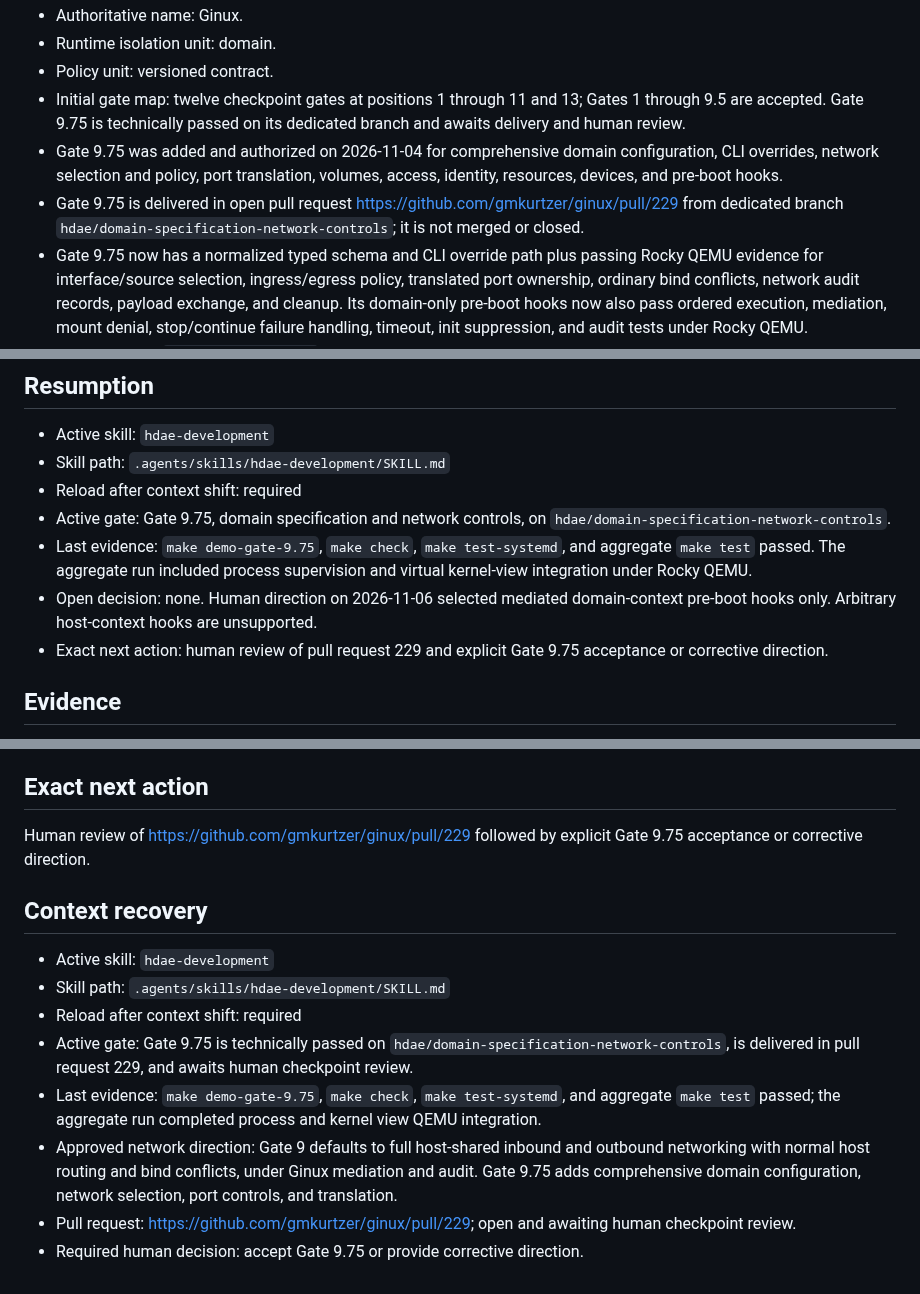
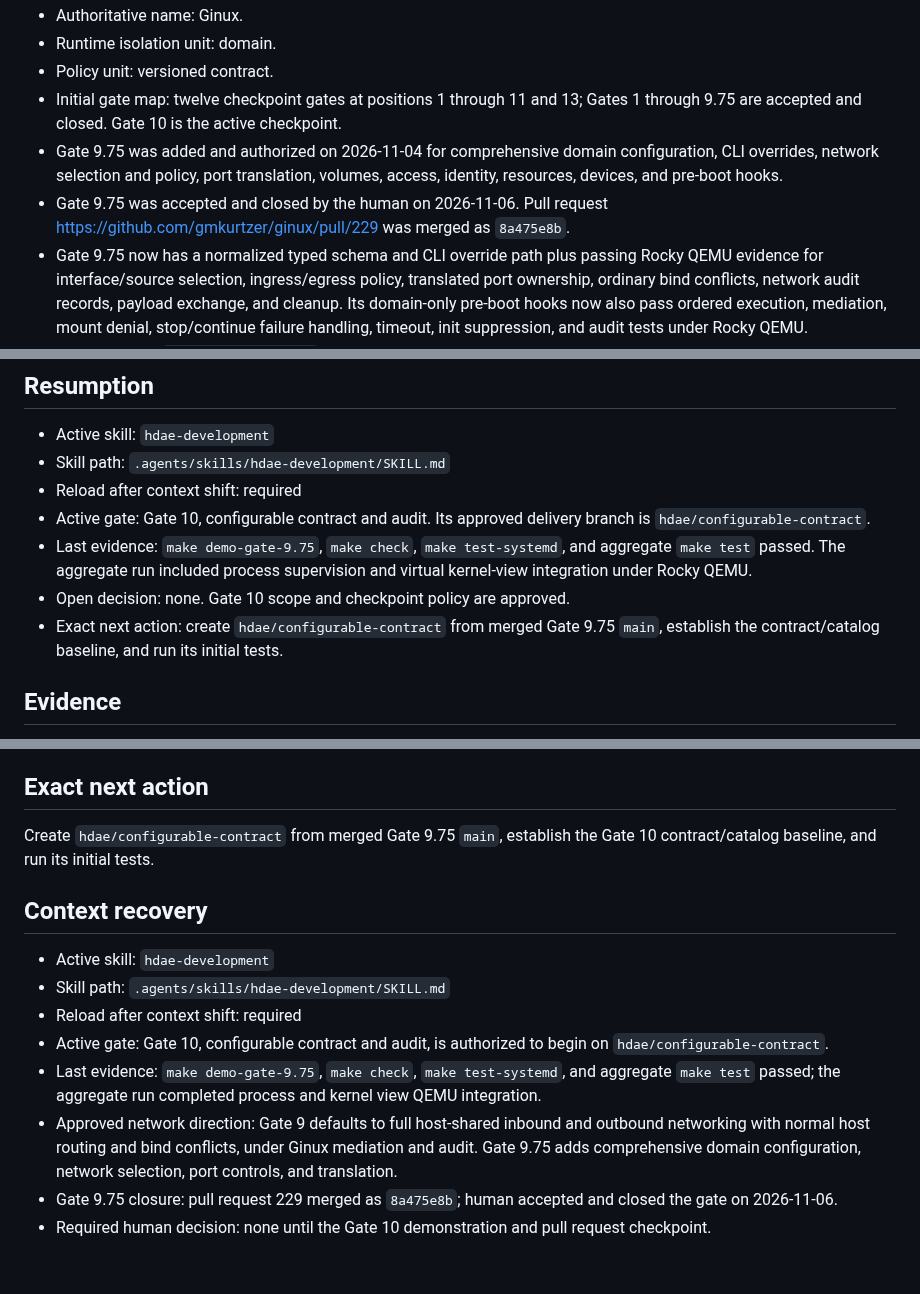
Before and after one commit to gmkurtzer/ginux, a Markdown page: hdae/STATUS.md, 3 parts joined by grey strips. Drawn GitHub-style.

Commit message:
Close accepted Gate 9.75
Signed-off-by: Gregory M. Kurtzer <gmkurtzer@gmail.com>

```diff
--- a/hdae/STATUS.md
+++ b/hdae/STATUS.md
@@ -29,14 +29,13 @@
 - Runtime isolation unit: domain.
 - Policy unit: versioned contract.
 - Initial gate map: twelve checkpoint gates at positions 1 through 11 and 13;
-  Gates 1 through 9.5 are accepted. Gate 9.75 is technically passed on its
-  dedicated branch and awaits delivery and human review.
+  Gates 1 through 9.75 are accepted and closed. Gate 10 is the active
+  checkpoint.
 - Gate 9.75 was added and authorized on 2026-11-04 for comprehensive domain
   configuration, CLI overrides, network selection and policy, port translation,
   volumes, access, identity, resources, devices, and pre-boot hooks.
-- Gate 9.75 is delivered in open pull request
-  https://github.com/gmkurtzer/ginux/pull/229 from dedicated branch
-  `hdae/domain-specification-network-controls`; it is not merged or closed.
+- Gate 9.75 was accepted and closed by the human on 2026-11-06. Pull request
+  https://github.com/gmkurtzer/ginux/pull/229 was merged as `8a475e8b`.
 - Gate 9.75 now has a normalized typed schema and CLI override path plus passing
   Rocky QEMU evidence for interface/source selection, ingress/egress policy,
   translated port ownership, ordinary bind conflicts, network audit records,
@@ -90,16 +89,14 @@ scope, threat model, and invariants.
 - Active skill: `hdae-development`
 - Skill path: `.agents/skills/hdae-development/SKILL.md`
 - Reload after context shift: required
-- Active gate: Gate 9.75, domain specification and network controls, on
-  `hdae/domain-specification-network-controls`.
+- Active gate: Gate 10, configurable contract and audit. Its approved delivery
+  branch is `hdae/configurable-contract`.
 - Last evidence: `make demo-gate-9.75`, `make check`, `make test-systemd`, and
   aggregate `make test` passed. The aggregate run included process supervision
   and virtual kernel-view integration under Rocky QEMU.
-- Open decision: none. Human direction on 2026-11-06 selected mediated
-  domain-context pre-boot hooks only. Arbitrary host-context hooks are
-  unsupported.
-- Exact next action: human review of pull request 229 and explicit Gate 9.75
-  acceptance or corrective direction.
+- Open decision: none. Gate 10 scope and checkpoint policy are approved.
+- Exact next action: create `hdae/configurable-contract` from merged Gate 9.75
+  `main`, establish the contract/catalog baseline, and run its initial tests.
 
 ## Evidence
 
@@ -396,17 +393,16 @@ scope, threat model, and invariants.
 
 ## Exact next action
 
-Human review of https://github.com/gmkurtzer/ginux/pull/229 followed by explicit
-Gate 9.75 acceptance or corrective direction.
+Create `hdae/configurable-contract` from merged Gate 9.75 `main`, establish the
+Gate 10 contract/catalog baseline, and run its initial tests.
 
 ## Context recovery
 
 - Active skill: `hdae-development`
 - Skill path: `.agents/skills/hdae-development/SKILL.md`
 - Reload after context shift: required
-- Active gate: Gate 9.75 is technically passed on
-  `hdae/domain-specification-network-controls`, is delivered in pull request
-  229, and awaits human checkpoint review.
+- Active gate: Gate 10, configurable contract and audit, is authorized to begin
+  on `hdae/configurable-contract`.
 - Last evidence: `make demo-gate-9.75`, `make check`, `make test-systemd`, and
   aggregate `make test` passed; the aggregate run completed process and kernel
   view QEMU integration.
@@ -414,6 +410,7 @@ Gate 9.75 acceptance or corrective direction.
   outbound networking with normal host routing and bind conflicts, under Ginux
   mediation and audit. Gate 9.75 adds comprehensive domain configuration,
   network selection, port controls, and translation.
-- Pull request: https://github.com/gmkurtzer/ginux/pull/229; open and awaiting
-  human checkpoint review.
-- Required human decision: accept Gate 9.75 or provide corrective direction.
+- Gate 9.75 closure: pull request 229 merged as `8a475e8b`; human accepted and
+  closed the gate on 2026-11-06.
+- Required human decision: none until the Gate 10 demonstration and pull
+  request checkpoint.
```
Also changed, not shown: hdae/gates-done/9.75-domain-specification-network-controls.md (renamed from hdae/gates-todo/9.75-domain-specification-network-controls.md, +4 -2 lines).
